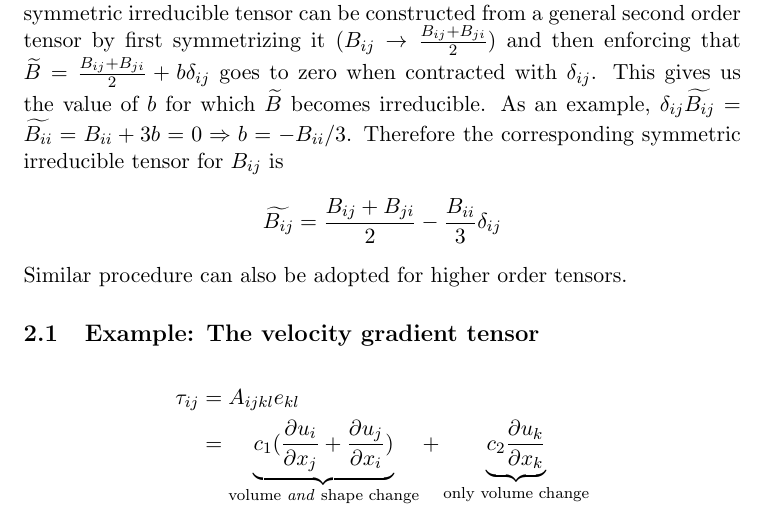
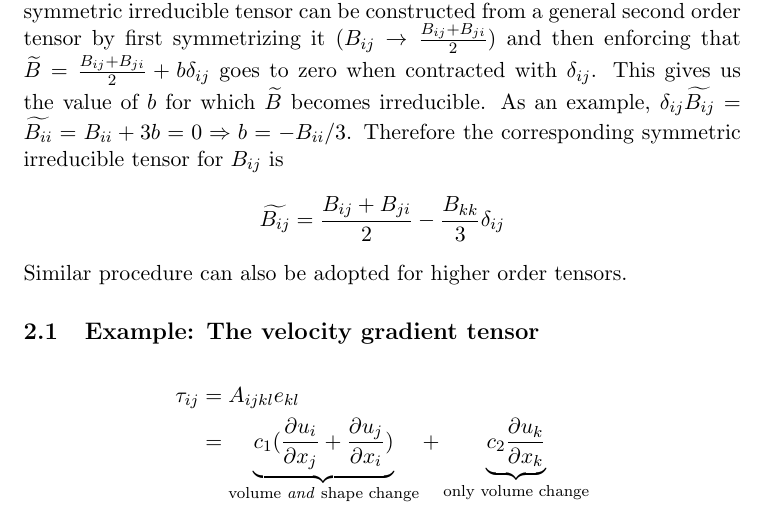
Before and after one commit to pulkitkd/Fluid_Dynamics_notes, a LaTeX document (tex_files/lecture6.tex): part of page 3 of 6, cut so that both start at the same text. Compiled offline with pdfLaTeX.

Commit message:
removed some errors

```diff
--- a/tex_files/lecture6.tex
+++ b/tex_files/lecture6.tex
@@ -57,7 +57,7 @@ There is only one constant and hence only one corresponding viscosity. However f
 
 These are symmetric tensors which vanish upon contracting with $\dij$. A symmetric irreducible tensor can be constructed from a general second order tensor by first symmetrizing it ($B_{ij}\rightarrow\frac{B_{ij}+B_{ji}}{2}$) and then enforcing that $\widetilde{B} =\frac{B_{ij}+B_{ji}}{2} + b \dij$ goes to zero when contracted with $\dij$. This gives us the value of $b$ for which $\widetilde{B}$ becomes irreducible. As an example, $\dij \widetilde{B_{ij}} = \widetilde{B_{ii}} = B_{ii} + 3b = 0 \Rightarrow b= -B_{ii}/3$. Therefore the corresponding symmetric irreducible tensor for $B_{ij}$ is
 $$
-\widetilde{B_{ij}} = \frac{B_{ij}+B_{ji}}{2} - \frac{B_{ii}}{3}\dij
+\widetilde{B_{ij}} = \frac{B_{ij}+B_{ji}}{2} - \frac{B_{kk}}{3}\dij
 $$
 Similar procedure can also be adopted for higher order tensors.
 
```
Also changed, not shown: lecture06-Greens_function.pdf (deleted), lecture6-Greens_function_and_irreducible_tensors.pdf (added).
